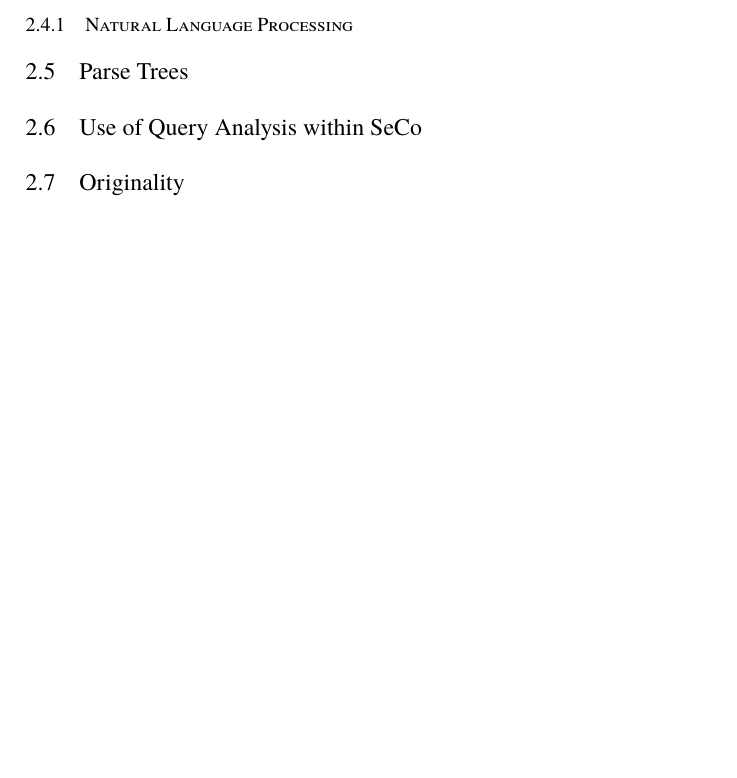
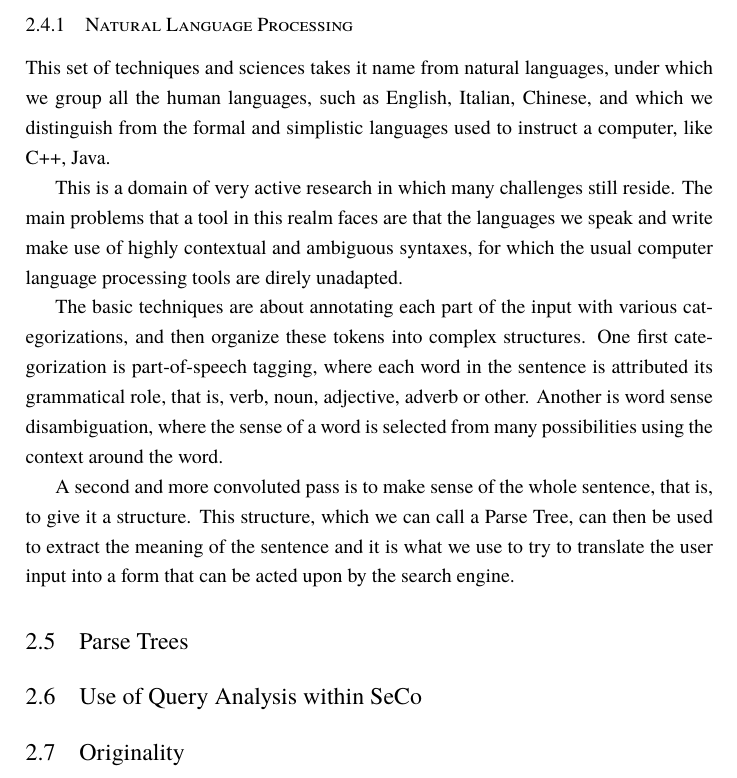
Before and after one commit to jpbougie/thesis, a LaTeX thesis (Thesis.tex, which reads Chapters/Background.tex): part of page 15 of 26, cut so that both start at the same text, the shorter picture padded with empty space. Compiled offline with XeLaTeX; a missing font is replaced by an installed copy or a similar font.

Commit message:
added the chapter about natural language processing

```diff
--- a/Chapters/Background.tex
+++ b/Chapters/Background.tex
@@ -134,6 +134,14 @@ While, in the end, some flattening must take place to reduce the question to a s
 \subsection{Natural Language Processing} % (fold)
 \label{sub:natural_language_processing}
 
+This set of techniques and sciences takes it name from natural languages, under which we group all the human languages, such as English, Italian, Chinese, and which we distinguish from the formal and simplistic languages used to instruct a computer, like C++, Java.
+
+This is a domain of very active research in which many challenges still reside. The main problems that a tool in this realm faces are that the languages we speak and write make use of highly contextual and ambiguous syntaxes, for which the usual computer language processing tools are direly unadapted.
+
+The basic techniques are about annotating each part of the input with various categorizations, and then organize these tokens into complex structures. One first categorization is part-of-speech tagging, where each word in the sentence is attributed its grammatical role, that is, verb, noun, adjective, adverb or other. Another is word sense disambiguation, where the sense of a word is selected from many possibilities using the context around the word.
+
+A second and more convoluted pass is to make sense of the whole sentence, that is, to give it a structure. This structure, which we can call a Parse Tree, can then be used to extract the meaning of the sentence and it is what we use to try to translate the user input into a form that can be acted upon by the search engine.
+
 % subsection natural_language_processing (end)
 
 \section{Parse Trees} % (fold)
```
